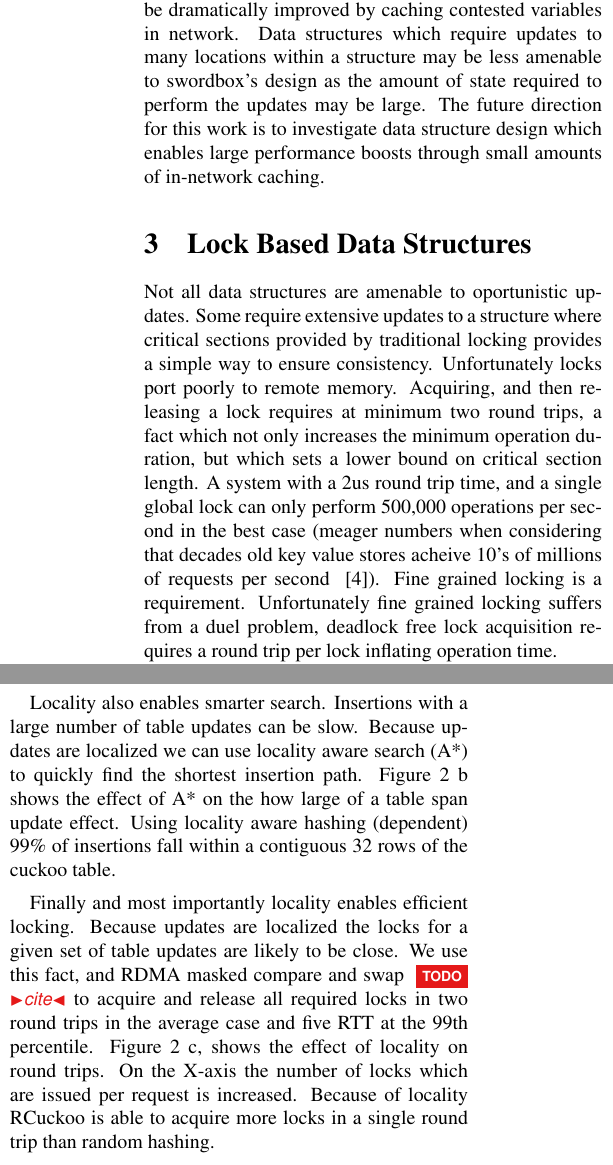
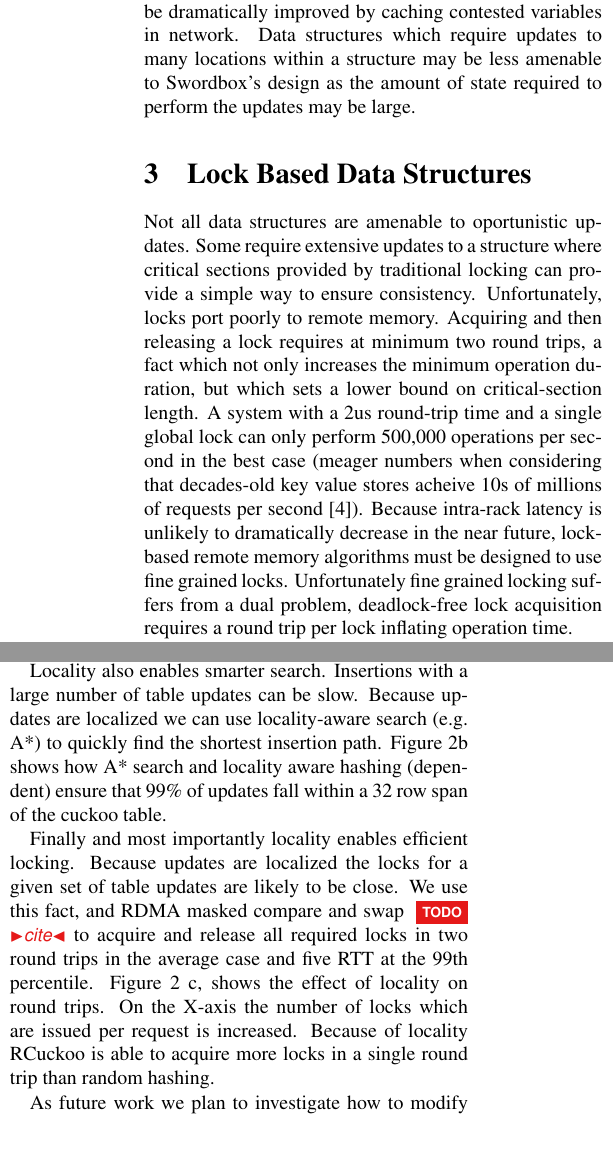
Before and after one commit to wantonsolutions/ddc-papers, a LaTeX document (sysdw23/paper.tex, which reads sysdw23/general.tex): two parts of the columns of page 2 of 4, joined at a grey line, cut so that both start at the same text, the shorter picture padded with empty space. Compiled offline with pdfLaTeX.

Commit message:
most of alex comments from 2

```diff
--- a/sysdw23/general.tex
+++ b/sysdw23/general.tex
@@ -118,11 +118,13 @@ Swordbox demonstrates that optimistic algorithms can be
 dramatically improved by caching contested variables in
 network. Data structures which require updates to many
 locations within a structure may be less amenable to
-swordbox's design as the amount of state required to perform
-the updates may be large. The future direction for this work
-is to investigate data structure design which enables large
-performance boosts through small amounts of in-network
-caching.
+Swordbox's design as the amount of state required to perform
+the updates may be large.
+
+% The future direction for this work
+% is to investigate data structure design which enables large
+% performance boosts through small amounts of in-network
+% caching.
 
 \begin{figure*}[t!]
     \begin{subfigure}{.33\textwidth}
@@ -151,19 +153,21 @@ caching.
 
 Not all data structures are amenable to oportunistic
 updates. Some require extensive updates to a structure where
-critical sections provided by traditional locking provides a
-simple way to ensure consistency. Unfortunately locks port
-poorly to remote memory.
+critical sections provided by traditional locking can
+provide a simple way to ensure consistency. Unfortunately,
+locks port poorly to remote memory.
 %%
-Acquiring, and then releasing a lock requires at minimum two
+Acquiring and then releasing a lock requires at minimum two
 round trips, a fact which not only increases the minimum
-operation duration, but which sets a lower bound on critical
-section length. A system with a 2us round trip time, and a
-single global lock can only perform 500,000 operations per
-second in the best case (meager numbers when considering that
-decades old key value stores acheive 10's of millions of
-requests per second ~\cite{herd}). Fine grained locking is a
-requirement.  Unfortunately fine grained locking suffers from
-a duel problem, deadlock free lock acquisition requires a
-round trip per lock inflating operation time.
+operation duration, but which sets a lower bound on
+critical-section length. A system with a 2us round-trip time
+and a single global lock can only perform 500,000 operations
+per second in the best case (meager numbers when considering
+that decades-old key value stores acheive 10s of millions of
+requests per second~\cite{herd}). Because intra-rack latency
+is unlikely to dramatically decrease in the near future,
+lock-based remote memory algorithms must be designed to use
+fine grained locks. Unfortunately fine grained locking
+suffers from a dual problem, deadlock-free lock acquisition
+requires a round trip per lock inflating operation time.
 
@@ -200,14 +206,13 @@ the latency vs packet size tradeoff for RDMA reads. Not that
 a packet must be larger than 1024 bytes before issuing two
-dependent 64 byte reads is faster.
+dependent 64-byte reads is faster than a single large read.
 
 Locality also enables smarter search. Insertions with a
 large number of table updates can be slow. Because updates
-are localized we can use locality aware search (A*) to
+are localized we can use locality-aware search (e.g. A*) to
 quickly find the shortest insertion path.
-Figure~\ref{fig:rcuckoo} b shows the effect of A* on the how
-large of a table span update effect. Using locality aware
-hashing (dependent) 99\% of insertions fall within a
-contiguous 32 rows of the cuckoo table.
+Figure~\ref{fig:rcuckoo}b shows how A* search and locality
+aware hashing (dependent) ensure that 99\% of updates fall
+within a 32 row span of the cuckoo table.
 
 Finally and most importantly locality enables efficient
 locking. Because updates are localized the locks for a given
@@ -244,4 +249,3 @@ random hashing.
     \label{fig:rcuckoo}
 \end{figure*}
 
-This work focuses on how algorithmic changes can increase
@@ -253,3 +253,7 @@ applicable results~\cite{hopscotch}.
+As future work we plan to investigate how to modify other
+data structures to increase locality.  Prior work on NUMA
+optimized, and cache optimized data structures is likely to
+yield directly applicable results~\cite{hopscotch}.
 
 \section{General Data Structures}
 
```
Also changed, not shown: sysdw23/general.tex (46 more changed lines).
